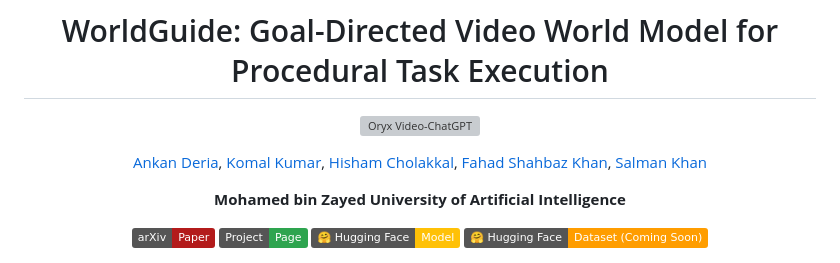
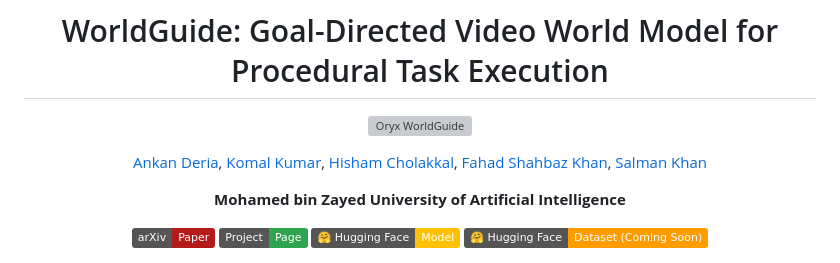
Before and after one commit to mbzuai-oryx/WorldGuide, a Markdown page: README.md, the part around one of its changes. Drawn GitHub-style; badges without logos; grey boxes are pictures that could not be loaded.

Commit message:
Update image alt text and arXiv link in README

```diff
--- a/README.md
+++ b/README.md
@@ -3,7 +3,7 @@
 # WorldGuide: Goal-Directed Video World Model for Procedural Task Execution
 
 <p align="center">
-  <img src="https://i.imgur.com/waxVImv.png" alt="Oryx Video-ChatGPT">
+  <img src="https://i.imgur.com/waxVImv.png" alt="Oryx WorldGuide">
 </p>
 
 [Ankan Deria](https://ankan8145.github.io), [Komal Kumar](https://komalkumar.org), [Hisham Cholakkal](https://hishamcholakkal.com), [Fahad Shahbaz Khan](https://sites.google.com/view/fahadkhans), [Salman Khan](https://salman-h-khan.github.io)
```
Also changed, not shown: other parts of README.md (+1 -1 lines).
